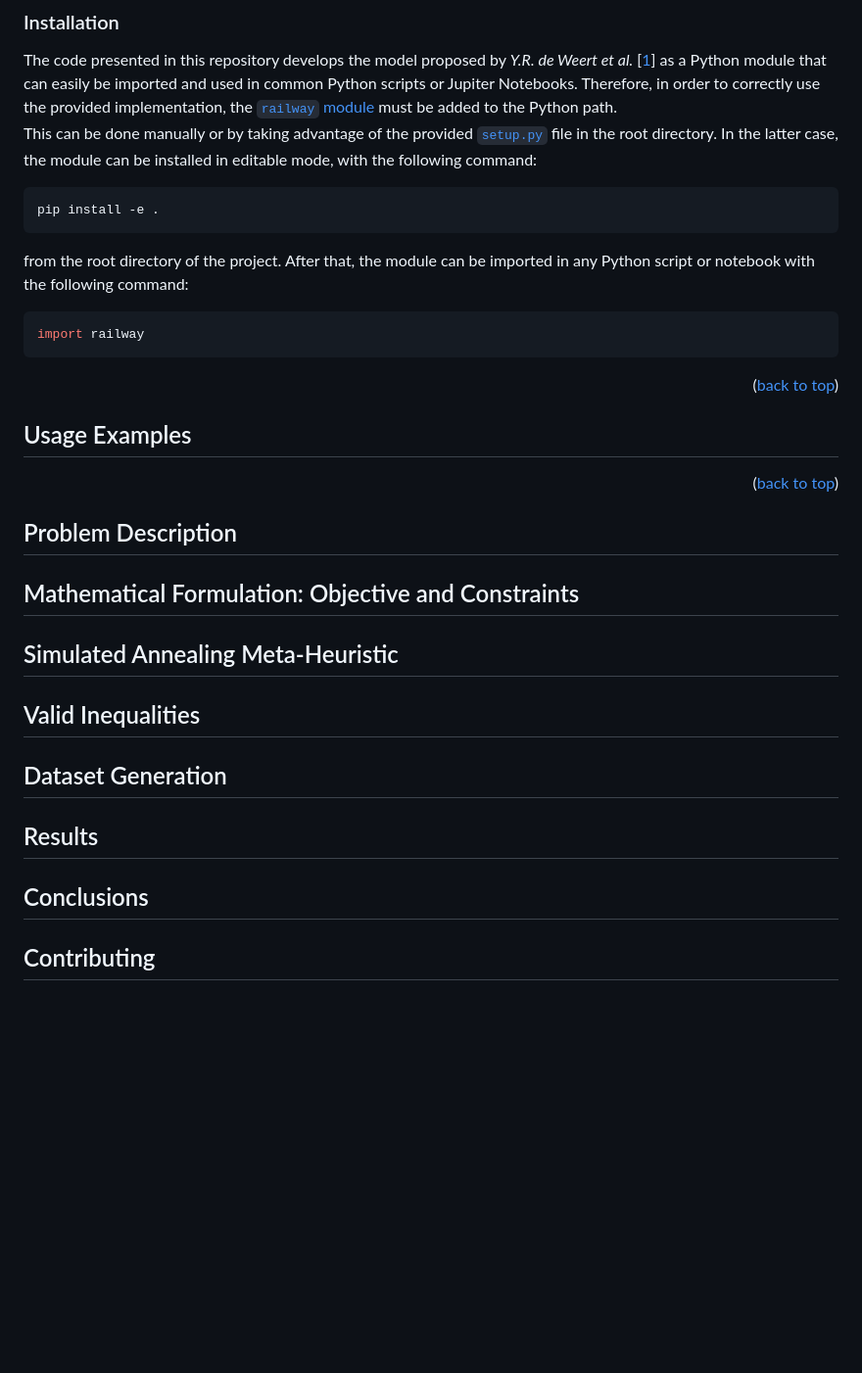
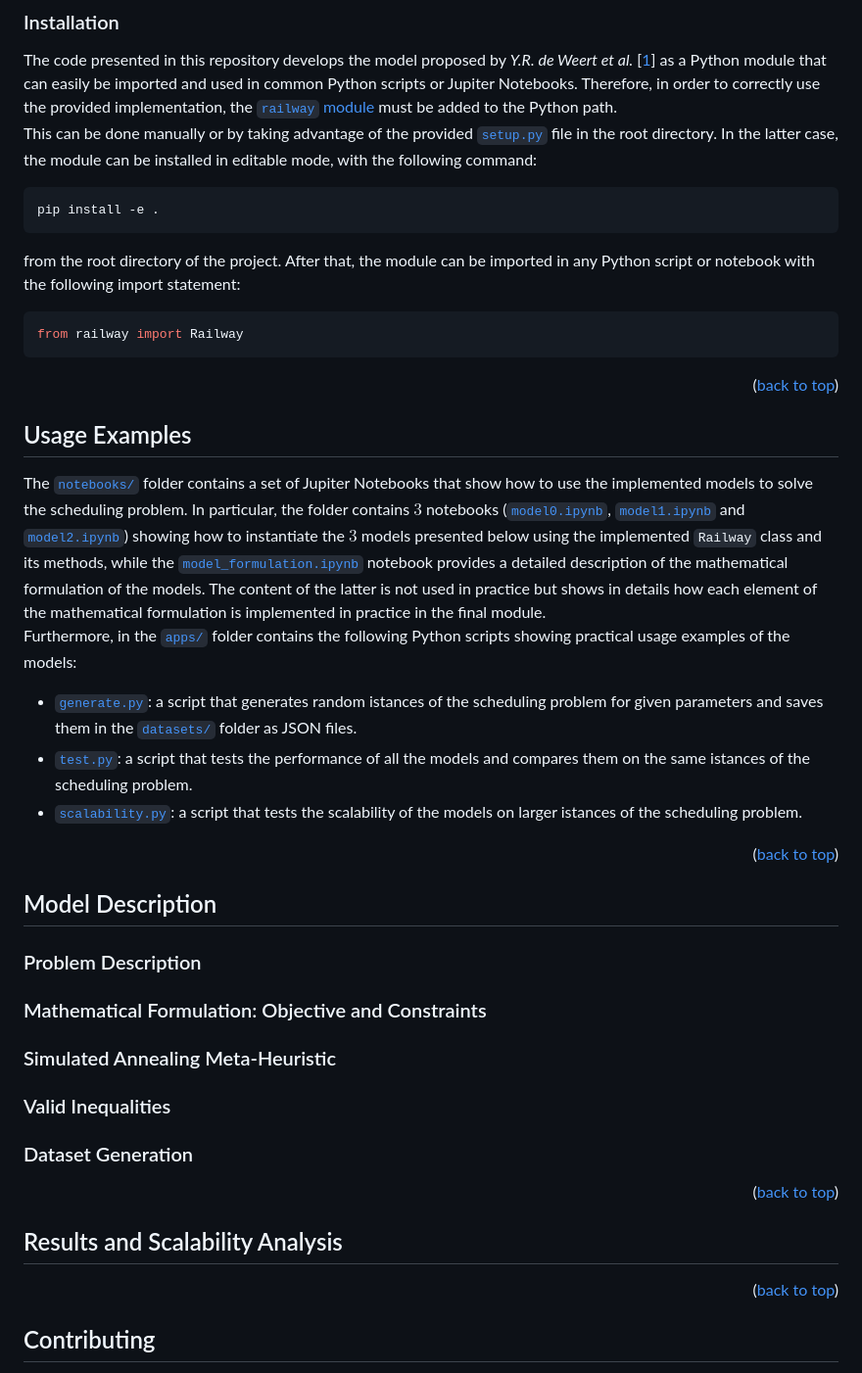
Before and after one commit to marcotallone/railway-scheduling, a Markdown page: README.md, the part around one of its changes. Shown at 98% size. GitHub-like rendering; blank space fills up the shorter version.

````diff
--- a/README.md
+++ b/README.md
@@ -150,10 +190,10 @@ This can be done manually or by taking advantage of the provided [`setup.py`](./
 pip install -e .
 ```
 
-from the root directory of the project. After that, the module can be imported in any Python script or notebook with the following command:
+from the root directory of the project. After that, the module can be imported in any Python script or notebook with the following import statement:
 
 ```python
-import railway
+from railway import Railway
 ```
 
 <p align="right">(<a href="#readme-top">back to top</a>)</p>
@@ -161,21 +201,34 @@ import railway
 <!-- USAGE EXAMPLES -->
 ## Usage Examples
 
+The [`notebooks/`](./notebooks) folder contains a set of Jupiter Notebooks that show how to use the implemented models to solve the scheduling problem. In particular, the folder contains $3$ notebooks ([`model0.ipynb`](./notebooks/model0.ipynb), [`model1.ipynb`](./notebooks/model1.ipynb) and [`model2.ipynb`](./notebooks/model2.ipynb)) showing how to instantiate the $3$ models presented below using the implemented `Railway` class and its methods, while the [`model_formulation.ipynb`](./notebooks/model_formulation.ipynb) notebook provides a detailed description of the mathematical formulation of the models. The content of the latter is not used in practice but shows in details how each element of the mathematical formulation is implemented in practice in the final module.\
+Furthermore, in the [`apps/`](./apps) folder contains the following Python scripts showing practical usage examples of the models:
+
+- [`generate.py`](./apps/generate.py): a script that generates random istances of the scheduling problem for given parameters and saves them in the [`datasets/`](./datasets) folder as JSON files.
+- [`test.py`](./apps/test.py): a script that tests the performance of all the models and compares them on the same istances of the scheduling problem.
+- [`scalability.py`](./apps/scalability.py): a script that tests the scalability of the models on larger istances of the scheduling problem.
+
 <p align="right">(<a href="#readme-top">back to top</a>)</p>
 
-## Problem Description
+<!-- MODEL DESCRIPTION -->
+## Model Description
 
-## Mathematical Formulation: Objective and Constraints
+### Problem Description
 
-## Simulated Annealing Meta-Heuristic
+### Mathematical Formulation: Objective and Constraints
 
-## Valid Inequalities
+### Simulated Annealing Meta-Heuristic
 
-## Dataset Generation
+### Valid Inequalities
 
-## Results
+### Dataset Generation
 
-## Conclusions
+<p align="right">(<a href="#readme-top">back to top</a>)</p>
+
+<!-- RESULTS -->
+## Results and Scalability Analysis
+
+<p align="right">(<a href="#readme-top">back to top</a>)</p>
 
 <!-- CONTRIBUTING -->
 ## Contributing
````
Also changed, not shown: other parts of README.md (+70 -35 lines).
